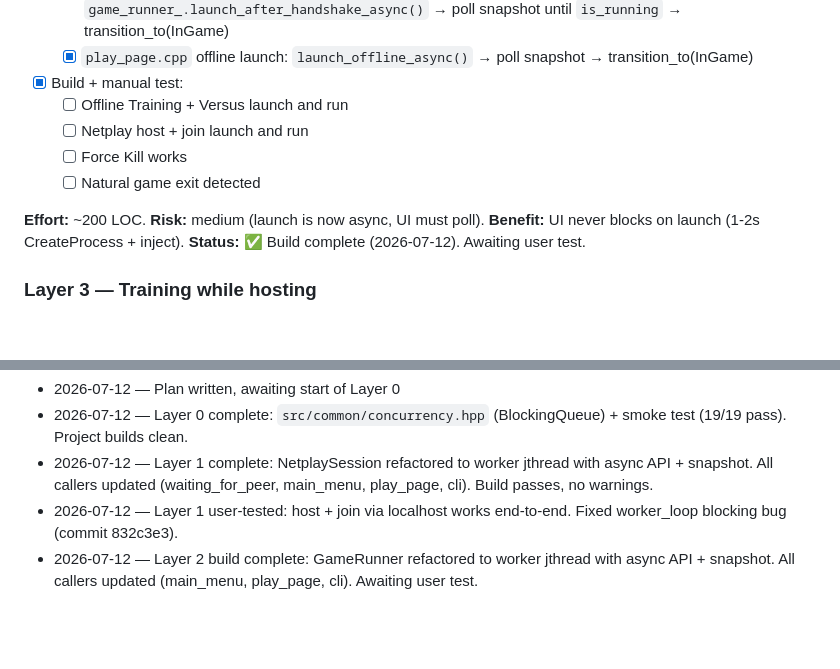
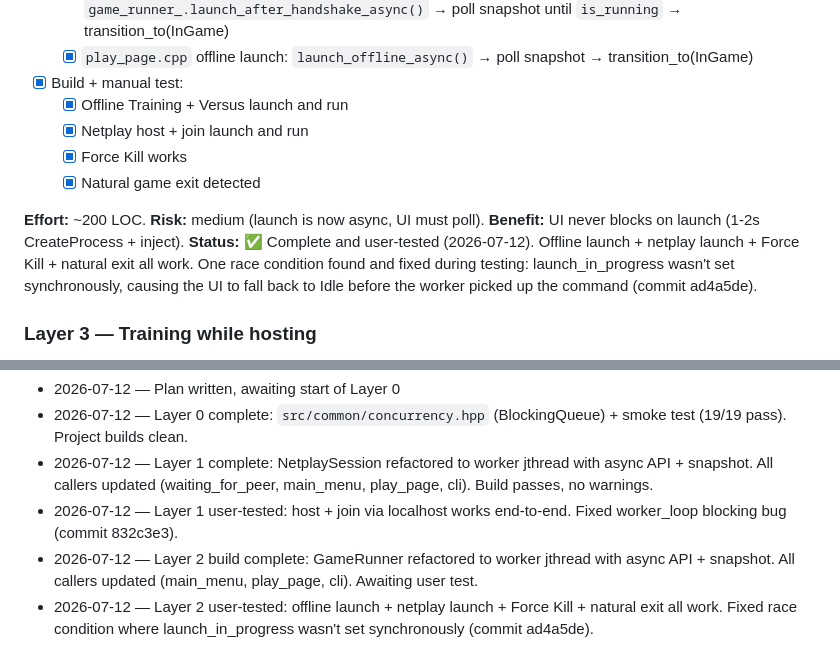
Before and after one commit to Vmarcelo49/ReCaster, a Markdown page: docs/threading-migration.md, 2 parts joined by grey strips. Rendered like a GitHub page; blank space fills up the shorter version.

Commit message:
docs: mark Layer 2 as user-tested (offline + netplay launch + kill + exit all work)

```diff
--- a/docs/threading-migration.md
+++ b/docs/threading-migration.md
@@ -184,14 +184,18 @@ wait_and_pop instead of calling step() continuously (commit 832c3e3).
   - [x] `play_page.cpp` offline launch: `launch_offline_async()` →
         poll snapshot → transition_to(InGame)
 - [x] Build + manual test:
-  - [ ] Offline Training + Versus launch and run
-  - [ ] Netplay host + join launch and run
-  - [ ] Force Kill works
-  - [ ] Natural game exit detected
+  - [x] Offline Training + Versus launch and run
+  - [x] Netplay host + join launch and run
+  - [x] Force Kill works
+  - [x] Natural game exit detected
 
 **Effort:** ~200 LOC. **Risk:** medium (launch is now async, UI must poll).
 **Benefit:** UI never blocks on launch (1-2s CreateProcess + inject).
-**Status:** ✅ Build complete (2026-07-12). Awaiting user test.
+**Status:** ✅ Complete and user-tested (2026-07-12). Offline launch +
+netplay launch + Force Kill + natural exit all work. One race condition
+found and fixed during testing: launch_in_progress wasn't set
+synchronously, causing the UI to fall back to Idle before the worker
+picked up the command (commit ad4a5de).
 
 ### Layer 3 — Training while hosting
 
@@ -267,3 +271,4 @@ entry for details.
 - 2026-07-12 — Layer 1 complete: NetplaySession refactored to worker jthread with async API + snapshot. All callers updated (waiting_for_peer, main_menu, play_page, cli). Build passes, no warnings.
 - 2026-07-12 — Layer 1 user-tested: host + join via localhost works end-to-end. Fixed worker_loop blocking bug (commit 832c3e3).
 - 2026-07-12 — Layer 2 build complete: GameRunner refactored to worker jthread with async API + snapshot. All callers updated (main_menu, play_page, cli). Awaiting user test.
+- 2026-07-12 — Layer 2 user-tested: offline launch + netplay launch + Force Kill + natural exit all work. Fixed race condition where launch_in_progress wasn't set synchronously (commit ad4a5de).
```
